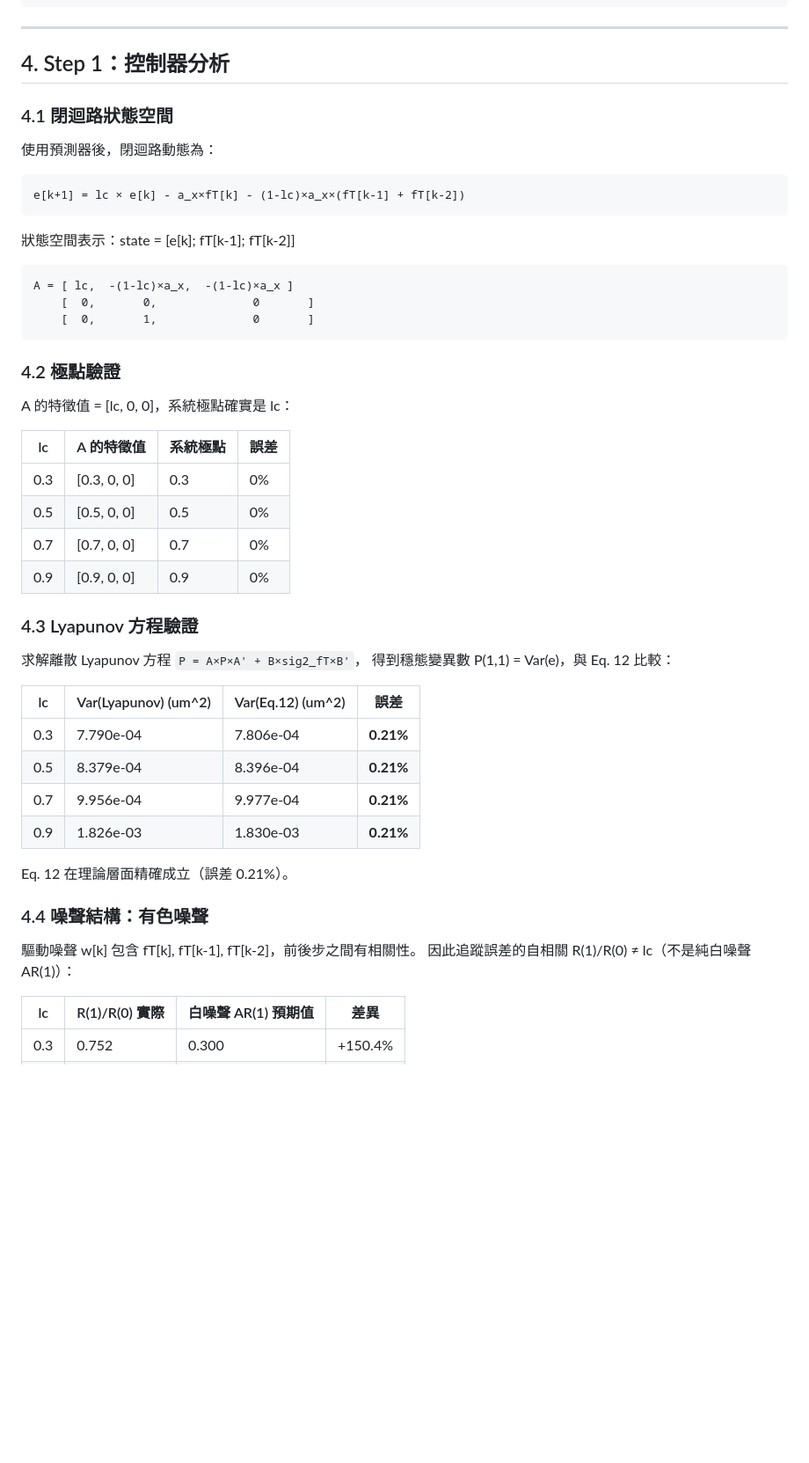
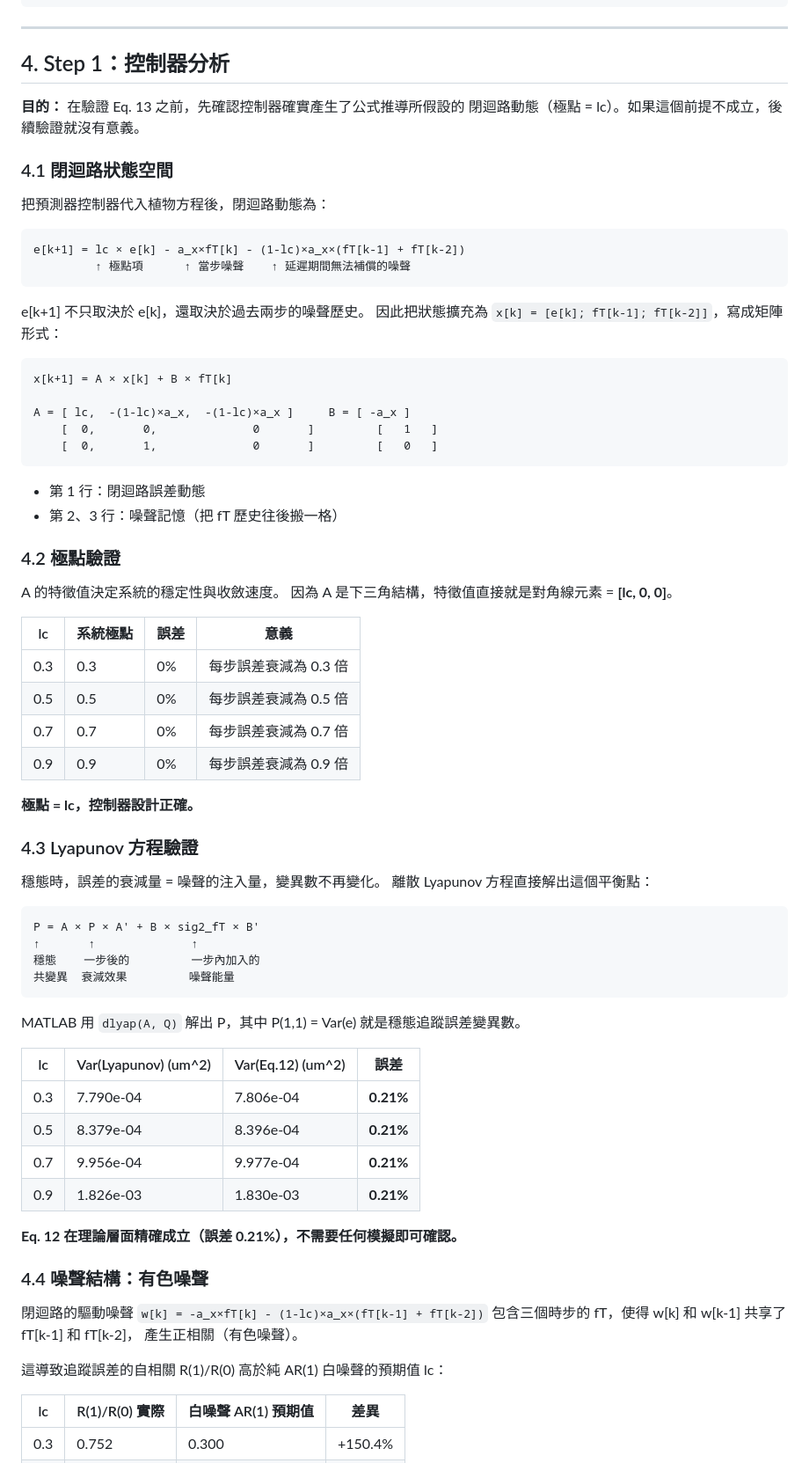
Before and after one commit to kevinfan100/motion_3D_1_2_w12_5, a Markdown page: verify_eq13_report.md, the part around one of its changes. Shown at 88% size. GitHub-like rendering; blank space fills up the shorter version.

Commit message:
Expand Section 4 (controller analysis) with clearer explanations
- Add purpose statement: why Step 1 is needed before verifying Eq.13
- Explain state-space meaning (error dynamics + noise memory)
- Add physical intuition for Lyapunov equation (decay vs disturbance balance)
- Clarify colored noise: why R(1)/R(0) > lc and why it doesn't affect Eq.13
- Add Step 1 summary table

Co-Authored-By: Claude Opus 4.6 (1M context) <noreply@anthropic.com>

````diff
--- a/verify_eq13_report.md
+++ b/verify_eq13_report.md
@@ -136,35 +136,59 @@ e_hat[k] - e[k] = a_x × (fT[k-2] + fT[k-1])    ← 無偏差，但有隨機誤
 
 ## 4. Step 1：控制器分析
 
+**目的：** 在驗證 Eq. 13 之前，先確認控制器確實產生了公式推導所假設的
+閉迴路動態（極點 = lc）。如果這個前提不成立，後續驗證就沒有意義。
+
 ### 4.1 閉迴路狀態空間
 
-使用預測器後，閉迴路動態為：
+把預測器控制器代入植物方程後，閉迴路動態為：
+
 ```
 e[k+1] = lc × e[k] - a_x×fT[k] - (1-lc)×a_x×(fT[k-1] + fT[k-2])
+         ↑ 極點項      ↑ 當步噪聲    ↑ 延遲期間無法補償的噪聲
 ```
 
-狀態空間表示：state = [e[k]; fT[k-1]; fT[k-2]]
+e[k+1] 不只取決於 e[k]，還取決於過去兩步的噪聲歷史。
+因此把狀態擴充為 `x[k] = [e[k]; fT[k-1]; fT[k-2]]`，寫成矩陣形式：
+
 ```
-A = [ lc,  -(1-lc)×a_x,  -(1-lc)×a_x ]
-    [  0,       0,              0       ]
-    [  0,       1,              0       ]
+x[k+1] = A × x[k] + B × fT[k]
+
+A = [ lc,  -(1-lc)×a_x,  -(1-lc)×a_x ]     B = [ -a_x ]
+    [  0,       0,              0       ]         [   1   ]
+    [  0,       1,              0       ]         [   0   ]
 ```
+
+- 第 1 行：閉迴路誤差動態
+- 第 2、3 行：噪聲記憶（把 fT 歷史往後搬一格）
 
 ### 4.2 極點驗證
 
-A 的特徵值 = [lc, 0, 0]，系統極點確實是 lc：
+A 的特徵值決定系統的穩定性與收斂速度。
+因為 A 是下三角結構，特徵值直接就是對角線元素 = **[lc, 0, 0]**。
 
-| lc | A 的特徵值 | 系統極點 | 誤差 |
-|----|-----------|---------|------|
-| 0.3 | [0.3, 0, 0] | 0.3 | 0% |
-| 0.5 | [0.5, 0, 0] | 0.5 | 0% |
-| 0.7 | [0.7, 0, 0] | 0.7 | 0% |
-| 0.9 | [0.9, 0, 0] | 0.9 | 0% |
+| lc | 系統極點 | 誤差 | 意義 |
+|----|---------|------|------|
+| 0.3 | 0.3 | 0% | 每步誤差衰減為 0.3 倍 |
+| 0.5 | 0.5 | 0% | 每步誤差衰減為 0.5 倍 |
+| 0.7 | 0.7 | 0% | 每步誤差衰減為 0.7 倍 |
+| 0.9 | 0.9 | 0% | 每步誤差衰減為 0.9 倍 |
+
+**極點 = lc，控制器設計正確。**
 
 ### 4.3 Lyapunov 方程驗證
 
-求解離散 Lyapunov 方程 `P = A×P×A' + B×sig2_fT×B'`，
-得到穩態變異數 P(1,1) = Var(e)，與 Eq. 12 比較：
+穩態時，誤差的衰減量 = 噪聲的注入量，變異數不再變化。
+離散 Lyapunov 方程直接解出這個平衡點：
+
+```
+P = A × P × A' + B × sig2_fT × B'
+↑       ↑              ↑
+穩態    一步後的         一步內加入的
+共變異  衰減效果         噪聲能量
+```
+
+MATLAB 用 `dlyap(A, Q)` 解出 P，其中 P(1,1) = Var(e) 就是穩態追蹤誤差變異數。
 
 | lc | Var(Lyapunov) (um^2) | Var(Eq.12) (um^2) | 誤差 |
 |----|---------------------|-------------------|------|
@@ -173,12 +197,15 @@ A 的特徵值 = [lc, 0, 0]，系統極點確實是 lc：
 | 0.7 | 9.956e-04 | 9.977e-04 | **0.21%** |
 | 0.9 | 1.826e-03 | 1.830e-03 | **0.21%** |
 
-Eq. 12 在理論層面精確成立（誤差 0.21%）。
+**Eq. 12 在理論層面精確成立（誤差 0.21%），不需要任何模擬即可確認。**
 
 ### 4.4 噪聲結構：有色噪聲
 
-驅動噪聲 w[k] 包含 fT[k], fT[k-1], fT[k-2]，前後步之間有相關性。
-因此追蹤誤差的自相關 R(1)/R(0) ≠ lc（不是純白噪聲 AR(1)）：
+閉迴路的驅動噪聲 `w[k] = -a_x×fT[k] - (1-lc)×a_x×(fT[k-1] + fT[k-2])`
+包含三個時步的 fT，使得 w[k] 和 w[k-1] 共享了 fT[k-1] 和 fT[k-2]，
+產生正相關（有色噪聲）。
+
+這導致追蹤誤差的自相關 R(1)/R(0) 高於純 AR(1) 白噪聲的預期值 lc：
 
 | lc | R(1)/R(0) 實際 | 白噪聲 AR(1) 預期值 | 差異 |
 |----|---------------|-------------------|------|
````
Also changed, not shown: other parts of verify_eq13_report.md (+18 -2 lines).
